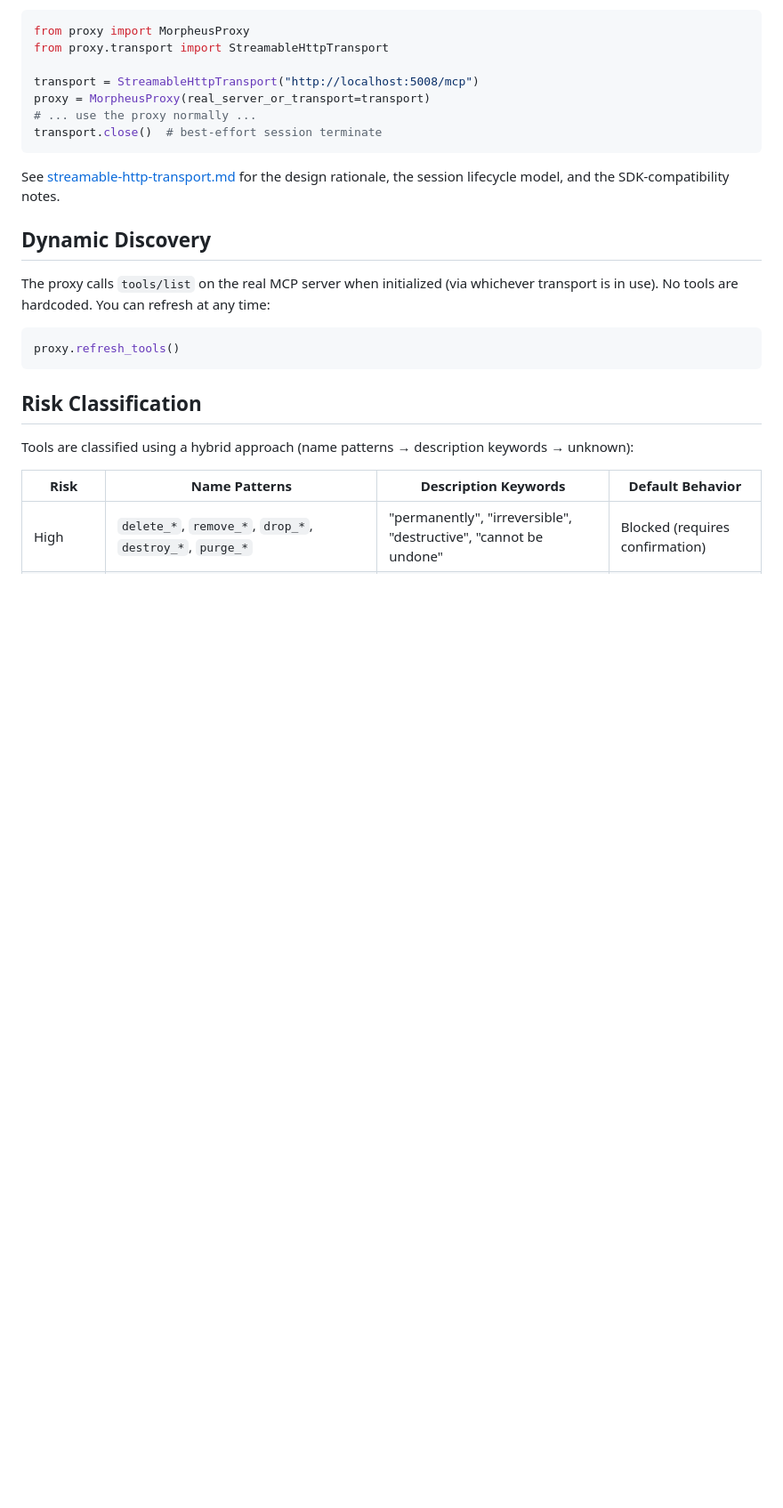
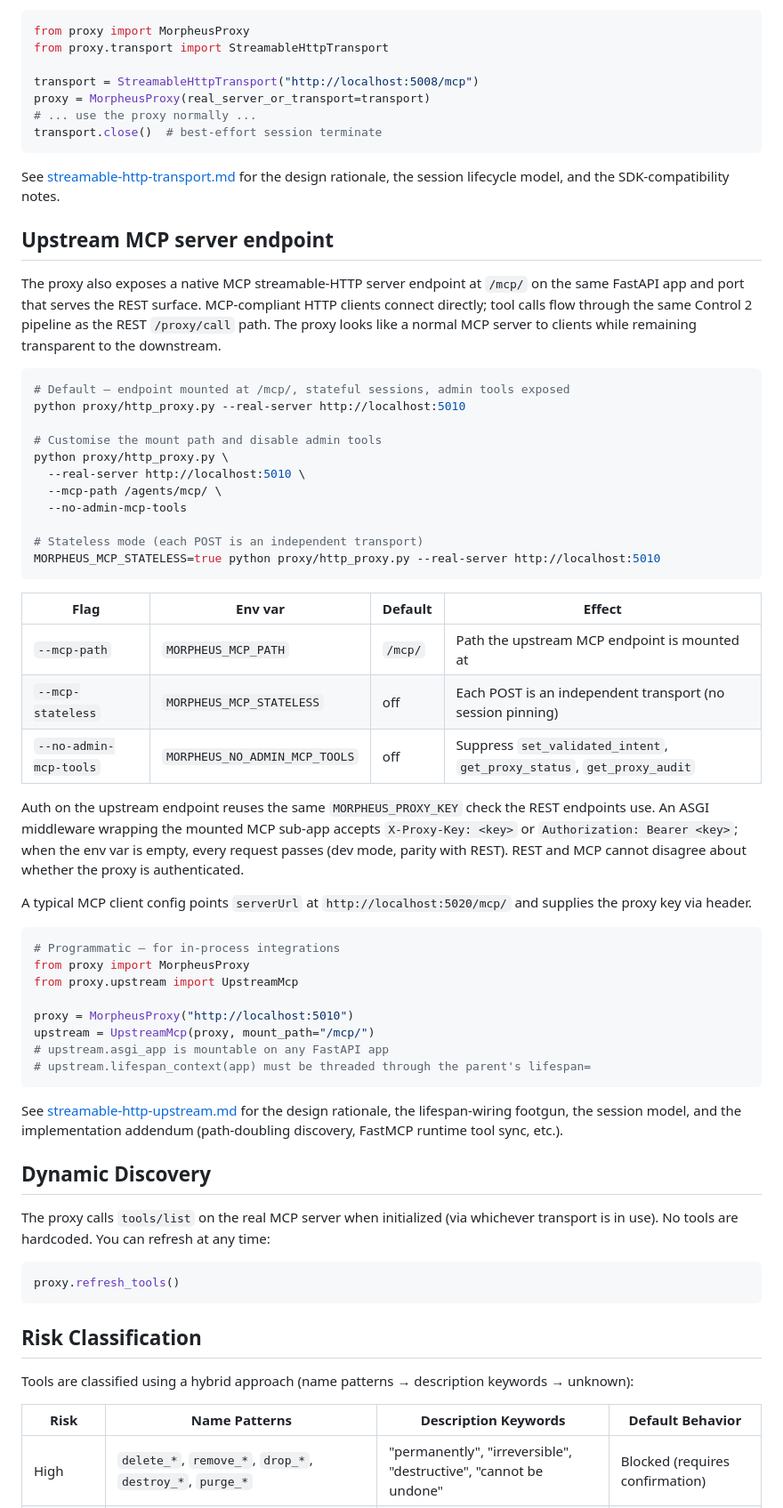
Before and after one commit to EnxDev/morpheus, a Markdown page: docs/mcp-proxy.md, the part around one of its changes. Shown at 89% size. GitHub-like rendering; blank space fills up the shorter version.

Commit message:
[docs-refresh] mcp-proxy.md add upstream endpoint section + generalize vendor refs
Adds a new "Upstream MCP server endpoint" section between "Downstream
transports" and "Dynamic Discovery", parallel to the existing downstream
section. Covers:

- The /mcp/ FastAPI mount and what it does conceptually.
- Three CLI invocation examples (default, customised path, stateless).
- A flag → env-var → default → effect table for --mcp-path,
  --mcp-stateless, --no-admin-mcp-tools.
- Auth model: same MORPHEUS_PROXY_KEY check via an ASGI middleware
  scoped to the MCP mount, with REST-and-MCP parity guaranteed.
- A programmatic / in-process integration sketch for callers wanting
  to mount UpstreamMcp on their own FastAPI app.
- Cross-link to docs/streamable-http-upstream.md for the design.

Vendor cleanup per Policy 2.IV:
- "(FastMCP in streamable mode, Superset MCP, the official MCP
  reference servers)" → "(e.g., FastMCP-based servers in streamable
  mode, the official MCP reference servers, BI-style MCP services)".
  Same examples-list shape, vendor-neutral.

Voice unchanged — third-person impersonal throughout.

Test gate: 219 passed / 0 failed / 10 skipped — unchanged.

Co-Authored-By: Claude Opus 4.7 (1M context) <noreply@anthropic.com>

````diff
--- a/docs/mcp-proxy.md
+++ b/docs/mcp-proxy.md
@@ -91,6 +91,61 @@ transport.close()  # best-effort session terminate
 See [streamable-http-transport.md](streamable-http-transport.md) for the
 design rationale, the session lifecycle model, and the SDK-compatibility
 notes.
+
+## Upstream MCP server endpoint
+
+The proxy also exposes a native MCP streamable-HTTP server endpoint at
+`/mcp/` on the same FastAPI app and port that serves the REST surface.
+MCP-compliant HTTP clients connect directly; tool calls flow through
+the same Control 2 pipeline as the REST `/proxy/call` path. The proxy
+looks like a normal MCP server to clients while remaining transparent
+to the downstream.
+
+```bash
+# Default — endpoint mounted at /mcp/, stateful sessions, admin tools exposed
+python proxy/http_proxy.py --real-server http://localhost:5010
+
+# Customise the mount path and disable admin tools
+python proxy/http_proxy.py \
+  --real-server http://localhost:5010 \
+  --mcp-path /agents/mcp/ \
+  --no-admin-mcp-tools
+
+# Stateless mode (each POST is an independent transport)
+MORPHEUS_MCP_STATELESS=true python proxy/http_proxy.py --real-server http://localhost:5010
+```
+
+| Flag | Env var | Default | Effect |
+|---|---|---|---|
+| `--mcp-path` | `MORPHEUS_MCP_PATH` | `/mcp/` | Path the upstream MCP endpoint is mounted at |
+| `--mcp-stateless` | `MORPHEUS_MCP_STATELESS` | off | Each POST is an independent transport (no session pinning) |
+| `--no-admin-mcp-tools` | `MORPHEUS_NO_ADMIN_MCP_TOOLS` | off | Suppress `set_validated_intent`, `get_proxy_status`, `get_proxy_audit` |
+
+Auth on the upstream endpoint reuses the same `MORPHEUS_PROXY_KEY` check
+the REST endpoints use. An ASGI middleware wrapping the mounted MCP
+sub-app accepts `X-Proxy-Key: <key>` or `Authorization: Bearer <key>`;
+when the env var is empty, every request passes (dev mode, parity with
+REST). REST and MCP cannot disagree about whether the proxy is
+authenticated.
+
+A typical MCP client config points `serverUrl` at
+`http://localhost:5020/mcp/` and supplies the proxy key via header.
+
+```python
+# Programmatic — for in-process integrations
+from proxy import MorpheusProxy
+from proxy.upstream import UpstreamMcp
+
+proxy = MorpheusProxy("http://localhost:5010")
+upstream = UpstreamMcp(proxy, mount_path="/mcp/")
+# upstream.asgi_app is mountable on any FastAPI app
+# upstream.lifespan_context(app) must be threaded through the parent's lifespan=
+```
+
+See [streamable-http-upstream.md](streamable-http-upstream.md) for the
+design rationale, the lifespan-wiring footgun, the session model, and
+the implementation addendum (path-doubling discovery, FastMCP runtime
+tool sync, etc.).
 
 ## Dynamic Discovery
 
````
Also changed, not shown: other parts of docs/mcp-proxy.md (+1 -1 lines).
